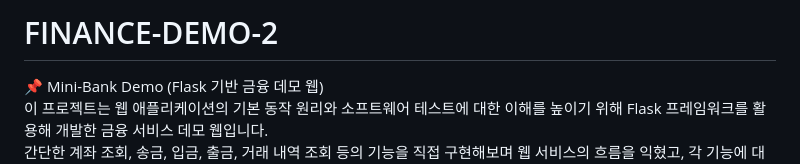
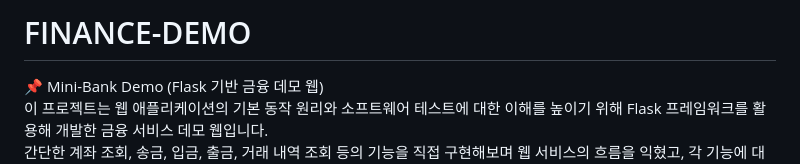
Before and after one commit to margaret-0720/FINANCE-DEMO-2, a Markdown page: README.md, the part around the change. Drawn GitHub-style.

```diff
--- a/README.md
+++ b/README.md
@@ -1,4 +1,4 @@
-# FINANCE-DEMO-2
+# FINANCE-DEMO
 
 📌 Mini-Bank Demo (Flask 기반 금융 데모 웹)<br>
 이 프로젝트는 웹 애플리케이션의 기본 동작 원리와 소프트웨어 테스트에 대한 이해를 높이기 위해 Flask 프레임워크를 활용해 개발한 금융 서비스 데모 웹입니다.<br>
```
